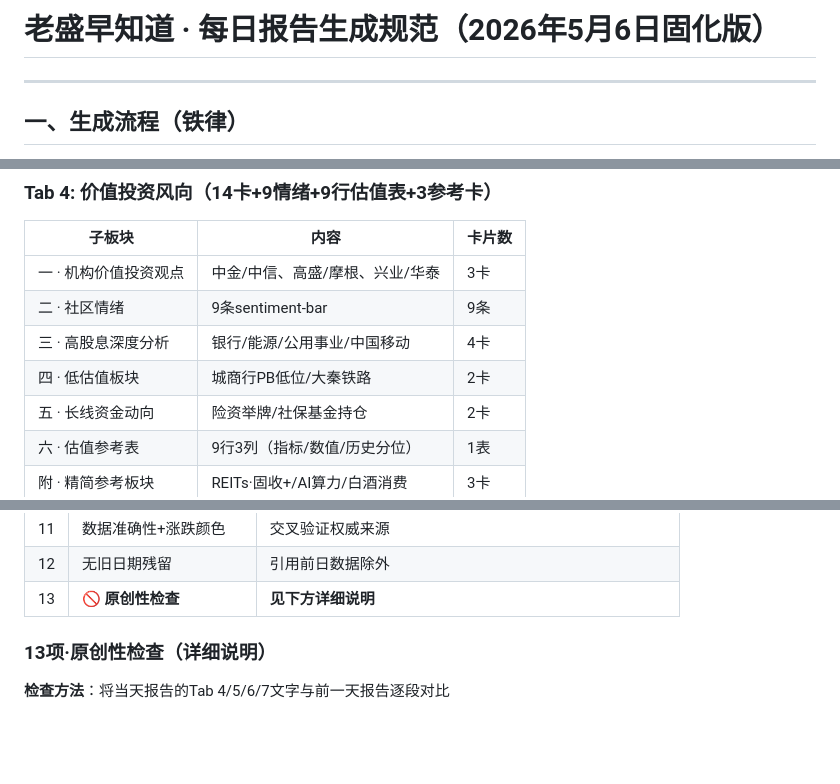
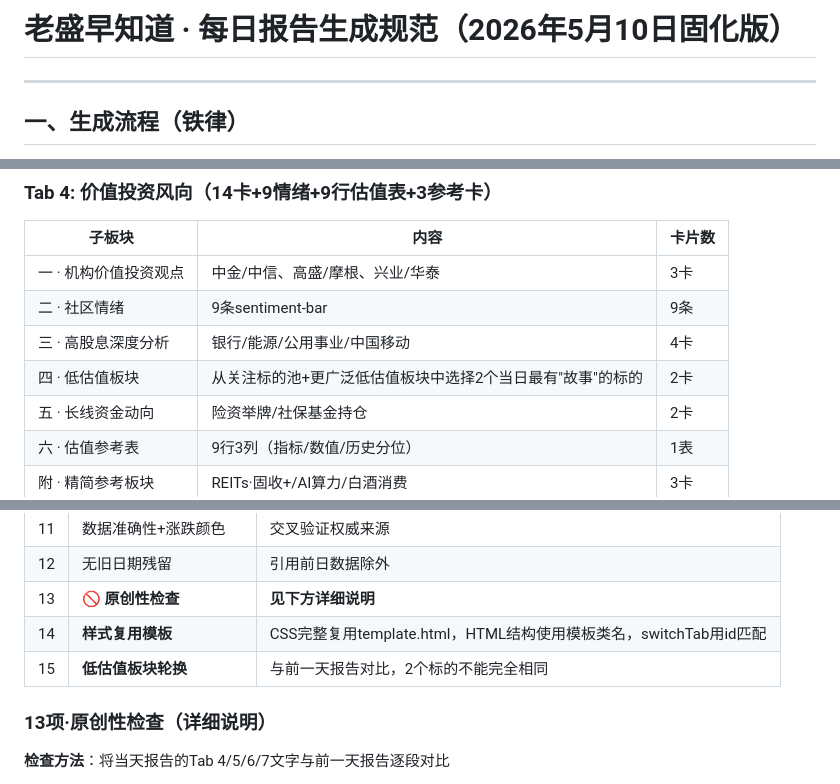
Before and after one commit to Sheng-2000/laosheng-zaodao, a Markdown page: 生成规范.md, 3 parts joined by grey strips. GitHub-like rendering; blank space fills up the shorter version.

```diff
--- a/生成规范.md
+++ b/生成规范.md
@@ -1,4 +1,4 @@
-# 老盛早知道 · 每日报告生成规范（2026年5月6日固化版）
+# 老盛早知道 · 每日报告生成规范（2026年5月10日固化版）
 
 ---
 
@@ -131,7 +131,7 @@
 | 一 · 机构价值投资观点 | 中金/中信、高盛/摩根、兴业/华泰   | 3卡  |
 | 二 · 社区情绪     | 9条sentiment-bar     | 9条  |
 | 三 · 高股息深度分析  | 银行/能源/公用事业/中国移动     | 4卡  |
-| 四 · 低估值板块    | 城商行PB低位/大秦铁路        | 2卡  |
+| 四 · 低估值板块    | 从关注标的池+更广泛低估值板块中选择2个当日最有"故事"的标的 | 2卡  |
 | 五 · 长线资金动向   | 险资举牌/社保基金持仓         | 2卡  |
 | 六 · 估值参考表    | 9行3列（指标/数值/历史分位）    | 1表  |
 | 附 · 精简参考板块   | REITs·固收+/AI算力/白酒消费 | 3卡  |
@@ -228,6 +275,8 @@
 | 11  | 数据准确性+涨跌颜色        | 交叉验证权威来源                                       |
 | 12  | 无旧日期残留            | 引用前日数据除外                                       |
 | 13  | **🚫 原创性检查**      | **见下方详细说明**                                    |
+| 14  | **样式复用模板**        | CSS完整复用template.html，HTML结构使用模板类名，switchTab用id匹配 |
+| 15  | **低估值板块轮换**       | 与前一天报告对比，2个标的不能完全相同                           |
 
 ### 13项·原创性检查（详细说明）
 
```
Also changed, not shown: other parts of 生成规范.md (+48 -1 lines).
